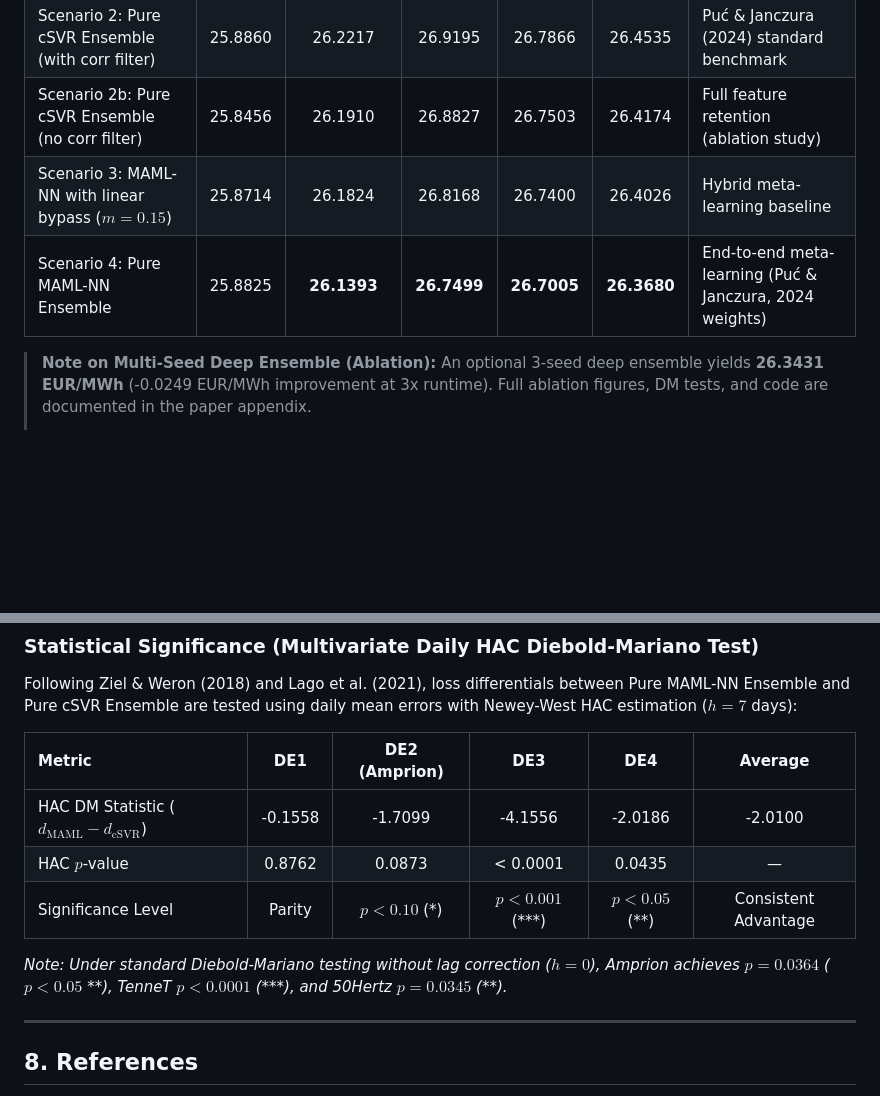
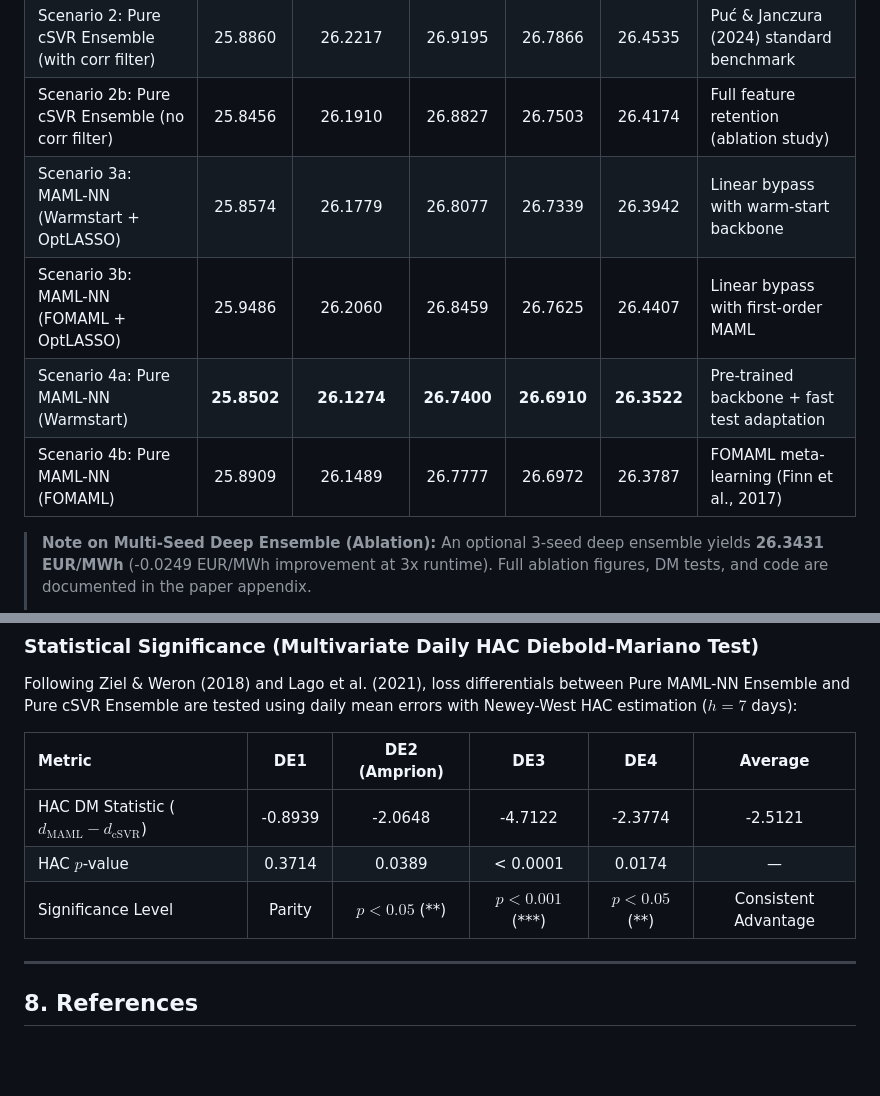
Before and after one commit to Mathis480/Delivery-Area-EPF, a Markdown page: README.md, 2 parts joined by grey strips. Rendered like a GitHub page; blank space fills up the shorter version.

Commit message:
geändert:       README.md

```diff
--- a/README.md
+++ b/README.md
@@ -164,8 +164,10 @@ Evaluated over all 35,132 continuous quarter-hours of 2024:
 | Scenario 1b: LASSO Ensemble (+ Naive) | 26.3654 | 26.8327 | 27.5198 | 27.4651 | 27.0457 | Marcjasz et al. (2020) / inv-MAE with Naive |
 | Scenario 2: Pure cSVR Ensemble (with corr filter) | 25.8860 | 26.2217 | 26.9195 | 26.7866 | 26.4535 | Puć & Janczura (2024) standard benchmark |
 | Scenario 2b: Pure cSVR Ensemble (no corr filter) | 25.8456 | 26.1910 | 26.8827 | 26.7503 | 26.4174 | Full feature retention (ablation study) |
-| Scenario 3: MAML-NN with linear bypass ($m=0.15$) | 25.8714 | 26.1824 | 26.8168 | 26.7400 | 26.4026 | Hybrid meta-learning baseline |
-| Scenario 4: Pure MAML-NN Ensemble | 25.8825 | **26.1393** | **26.7499** | **26.7005** | **26.3680** | End-to-end meta-learning (Puć & Janczura, 2024 weights) |
+| Scenario 3a: MAML-NN (Warmstart + OptLASSO) | 25.8574 | 26.1779 | 26.8077 | 26.7339 | 26.3942 | Linear bypass with warm-start backbone |
+| Scenario 3b: MAML-NN (FOMAML + OptLASSO) | 25.9486 | 26.2060 | 26.8459 | 26.7625 | 26.4407 | Linear bypass with first-order MAML |
+| Scenario 4a: Pure MAML-NN (Warmstart) | **25.8502** | **26.1274** | **26.7400** | **26.6910** | **26.3522** | Pre-trained backbone + fast test adaptation |
+| Scenario 4b: Pure MAML-NN (FOMAML) | 25.8909 | 26.1489 | 26.7777 | 26.6972 | 26.3787 | FOMAML meta-learning (Finn et al., 2017) |
 
 > **Note on Multi-Seed Deep Ensemble (Ablation):** An optional 3-seed deep ensemble yields **26.3431 EUR/MWh** (-0.0249 EUR/MWh improvement at 3x runtime). Full ablation figures, DM tests, and code are documented in the paper appendix.
 >
@@ -176,11 +178,9 @@ Following Ziel & Weron (2018) and Lago et al. (2021), loss differentials between
 
 | Metric | DE1 | DE2 (Amprion) | DE3 | DE4 | Average |
 | :--- | :---: | :---: | :---: | :---: | :---: |
-| HAC DM Statistic ($d_{\text{MAML}} - d_{\text{cSVR}}$) | -0.1558 | -1.7099 | -4.1556 | -2.0186 | -2.0100 |
-| HAC $p$-value | 0.8762 | 0.0873 | < 0.0001 | 0.0435 | — |
-| Significance Level | Parity | $p < 0.10$ (*) | $p < 0.001$ (***) | $p < 0.05$ (**) | Consistent Advantage |
-
-*Note: Under standard Diebold-Mariano testing without lag correction ($h=0$), Amprion achieves $p = 0.0364$ ($p < 0.05$ \*\*), TenneT $p < 0.0001$ (\*\*\*), and 50Hertz $p = 0.0345$ (\*\*).*
+| HAC DM Statistic ($d_{\text{MAML}} - d_{\text{cSVR}}$) | -0.8939 | -2.0648 | -4.7122 | -2.3774 | -2.5121 |
+| HAC $p$-value | 0.3714 | 0.0389 | < 0.0001 | 0.0174 | — |
+| Significance Level | Parity | $p < 0.05$ (**) | $p < 0.001$ (***) | $p < 0.05$ (**) | Consistent Advantage |
 
 ---
 
```
